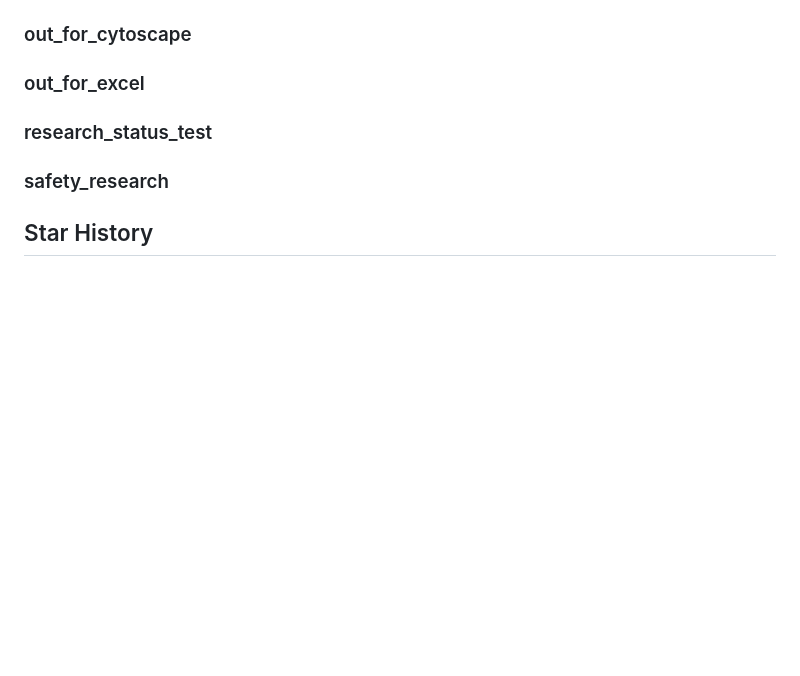
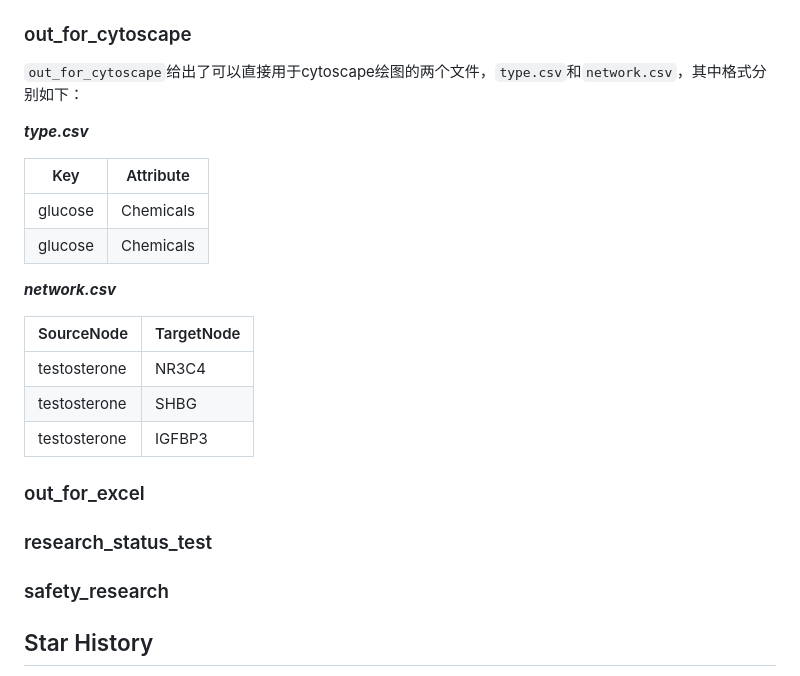
Before and after one commit to Carrie-HuYY/DualNet-TCM, a Markdown page: README.md, the part around one of its changes. Rendered like a GitHub page; blank space fills up the shorter version.

```diff
--- a/README.md
+++ b/README.md
@@ -186,5 +177,22 @@ chem_protein_links和proteins，它们均为pd.DataFrame类型，分别存储了
 
 ### out_for_cytoscape
+
+`out_for_cytoscape`给出了可以直接用于cytoscape绘图的两个文件，`type.csv`和`network.csv`，其中格式分别如下：
+
+***type.csv***
+
+| Key        | Attribute  |
+|------------|------------|
+| glucose    | Chemicals  |
+| glucose    | Chemicals  |
+
+***network.csv***
+
+| SourceNode   | TargetNode          |
+|--------------|---------------------|
+| testosterone |  NR3C4              |
+| testosterone | SHBG                |
+| testosterone | IGFBP3              |
 
 ### out_for_excel
 
```
Also changed, not shown: other parts of README.md (+1 -10 lines).
